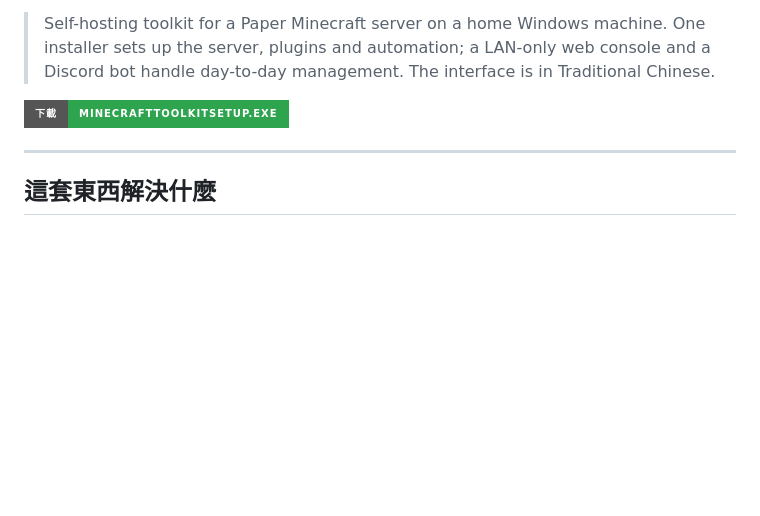
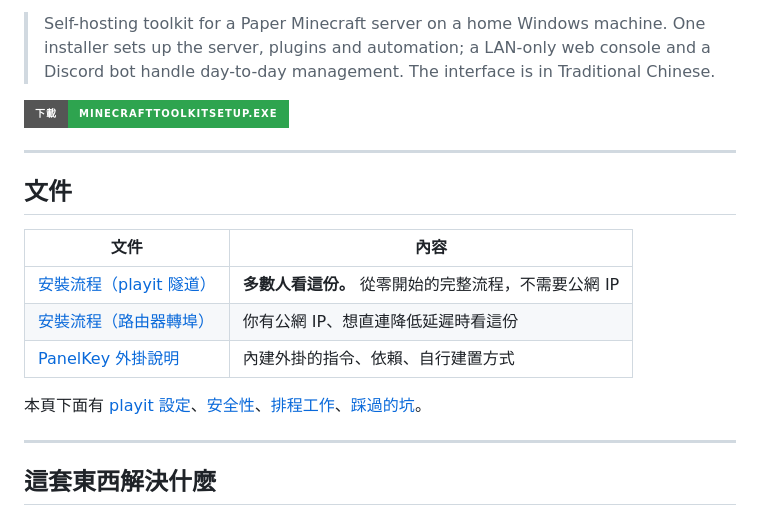
Before and after one commit to ryanchiu623-wq/Minecraft-Server--Management-System-, a Markdown page: README.md, the part around one of its changes. Drawn GitHub-style; badges without logos; blank space fills up the shorter version.

```diff
--- a/README.md
+++ b/README.md
@@ -10,6 +10,18 @@
 > Traditional Chinese.
 
 [![下載](https://img.shields.io/badge/%E4%B8%8B%E8%BC%89-MinecraftToolkitSetup.exe-2ea44f?style=for-the-badge)](../../releases/latest)
+
+---
+
+## 文件
+
+| 文件 | 內容 |
+|---|---|
+| [安裝流程（playit 隧道）](docs/INSTALL.md) | **多數人看這份。** 從零開始的完整流程，不需要公網 IP |
+| [安裝流程（路由器轉埠）](docs/INSTALL-port-forwarding.md) | 你有公網 IP、想直連降低延遲時看這份 |
+| [PanelKey 外掛說明](bundled/README.md) | 內建外掛的指令、依賴、自行建置方式 |
+
+本頁下面有 [playit 設定](#對外開放playit)、[安全性](#安全性)、[排程工作](#排程工作)、[踩過的坑](#踩過的坑)。
 
 ---
 
```
Also changed, not shown: other parts of README.md (+62 -0 lines).
